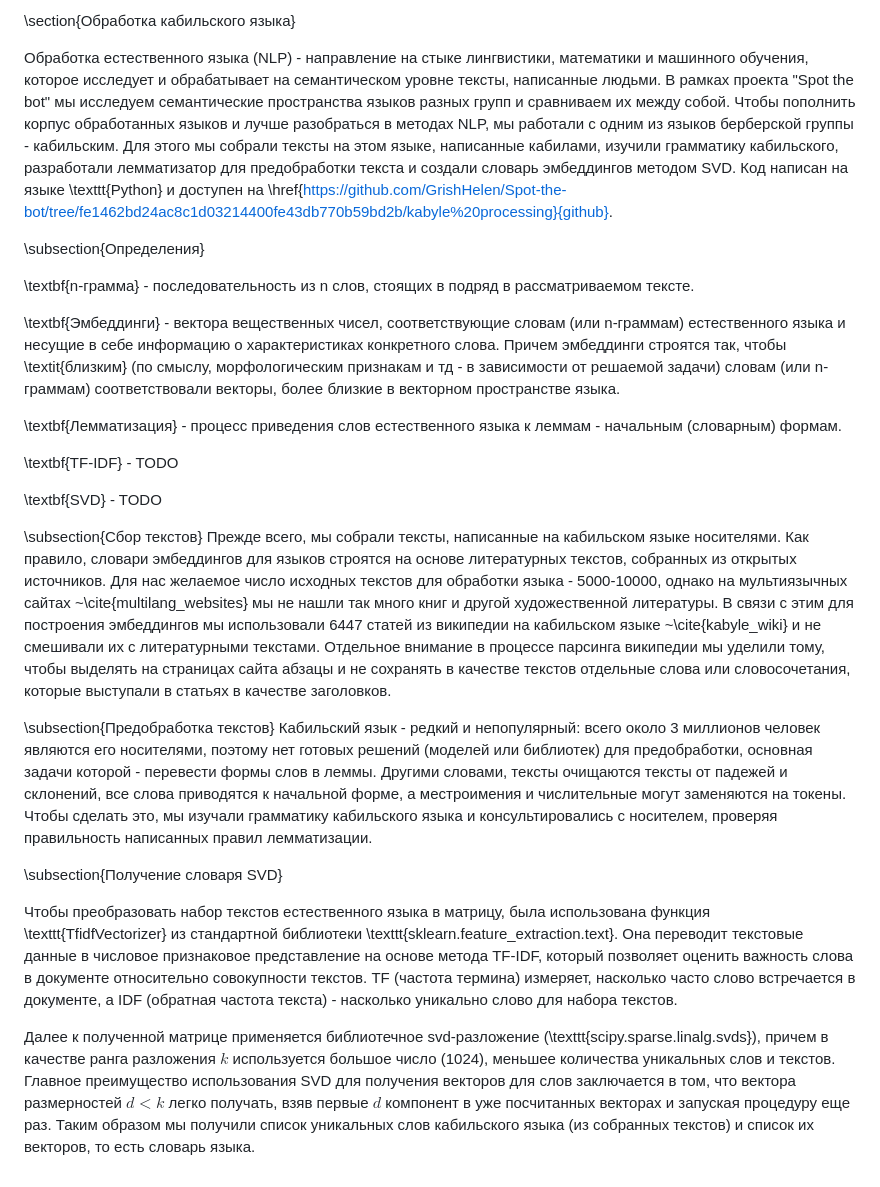
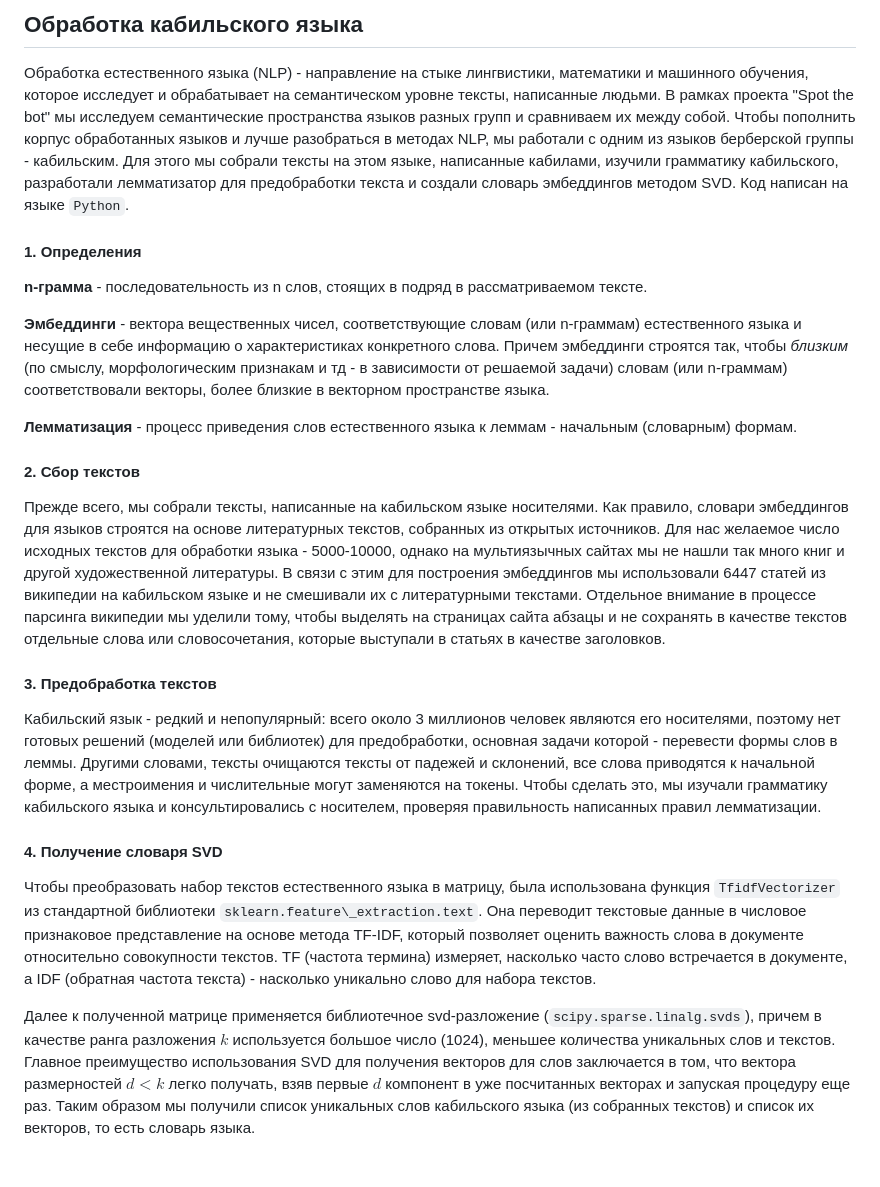
Before and after one commit to GrishHelen/Spot-the-bot, a Markdown page: kabyle processing/README.md, the part around the change. Rendered like a GitHub page.

```diff
--- a/kabyle processing/README.md
+++ b/kabyle processing/README.md
@@ -1,28 +1,24 @@
-\section{Обработка кабильского языка}
+## Обработка кабильского языка
 
-Обработка естественного языка (NLP) - направление на стыке лингвистики, математики и машинного обучения, которое исследует и обрабатывает на семантическом уровне тексты, написанные людьми. В рамках проекта "Spot the bot" мы исследуем семантические пространства языков разных групп и сравниваем их между собой. Чтобы пополнить корпус обработанных языков и лучше разобраться в методах NLP, мы работали с одним из языков берберской группы - кабильским. Для этого мы собрали тексты на этом языке, написанные кабилами, изучили грамматику кабильского, разработали лемматизатор для предобработки текста и создали словарь эмбеддингов методом SVD. Код написан на языке \texttt{Python} и доступен на \href{https://github.com/GrishHelen/Spot-the-bot/tree/fe1462bd24ac8c1d03214400fe43db770b59bd2b/kabyle%20processing}{github}.
+Обработка естественного языка (NLP) - направление на стыке лингвистики, математики и машинного обучения, которое исследует и обрабатывает на семантическом уровне тексты, написанные людьми. В рамках проекта "Spot the bot" мы исследуем семантические пространства языков разных групп и сравниваем их между собой. Чтобы пополнить корпус обработанных языков и лучше разобраться в методах NLP, мы работали с одним из языков берберской группы - кабильским. Для этого мы собрали тексты на этом языке, написанные кабилами, изучили грамматику кабильского, разработали лемматизатор для предобработки текста и создали словарь эмбеддингов методом SVD. Код написан на языке `Python`.
 
 
-\subsection{Определения}
+#### 1. Определения
 
-\textbf{n-грамма} - последовательность из n слов, стоящих в подряд в рассматриваемом тексте.
+**n-грамма** - последовательность из n слов, стоящих в подряд в рассматриваемом тексте.
 
-\textbf{Эмбеддинги} - вектора вещественных чисел, соответствующие словам (или n-граммам) естественного языка и несущие в себе информацию о характеристиках конкретного слова. Причем эмбеддинги строятся так, чтобы \textit{близким} (по смыслу, морфологическим признакам и тд - в зависимости от решаемой задачи) словам (или n-граммам)  соответствовали векторы, более близкие в векторном пространстве языка.
+**Эмбеддинги** - вектора вещественных чисел, соответствующие словам (или n-граммам) естественного языка и несущие в себе информацию о характеристиках конкретного слова. Причем эмбеддинги строятся так, чтобы *близким* (по смыслу, морфологическим признакам и тд - в зависимости от решаемой задачи) словам (или n-граммам)  соответствовали векторы, более близкие в векторном пространстве языка.
 
-\textbf{Лемматизация} - процесс приведения слов естественного языка к леммам - начальным (словарным) формам.
+**Лемматизация** - процесс приведения слов естественного языка к леммам - начальным (словарным) формам.
 
-\textbf{TF-IDF} - TODO
+#### 2. Сбор текстов
+Прежде всего, мы собрали тексты, написанные на кабильском языке носителями. Как правило, словари эмбеддингов для языков строятся на основе литературных текстов, собранных из открытых источников. Для нас желаемое число исходных текстов для обработки языка - 5000-10000, однако на мультиязычных сайтах мы не нашли так много книг и другой художественной литературы. В связи с этим для построения эмбеддингов мы использовали 6447 статей из википедии на кабильском языке и не смешивали их с литературными текстами. Отдельное внимание в процессе парсинга википедии мы уделили тому, чтобы выделять на страницах сайта абзацы и не сохранять в качестве текстов отдельные слова или словосочетания, которые выступали в статьях в качестве заголовков.
 
-\textbf{SVD} - TODO
-
-\subsection{Сбор текстов}
-Прежде всего, мы собрали тексты, написанные на кабильском языке носителями. Как правило, словари эмбеддингов для языков строятся на основе литературных текстов, собранных из открытых источников. Для нас желаемое число исходных текстов для обработки языка - 5000-10000, однако на мультиязычных сайтах ~\cite{multilang_websites} мы не нашли так много книг и другой художественной литературы. В связи с этим для построения эмбеддингов мы использовали 6447 статей из википедии на кабильском языке ~\cite{kabyle_wiki} и не смешивали их с литературными текстами. Отдельное внимание в процессе парсинга википедии мы уделили тому, чтобы выделять на страницах сайта абзацы и не сохранять в качестве текстов отдельные слова или словосочетания, которые выступали в статьях в качестве заголовков.
-
-\subsection{Предобработка текстов}
+#### 3. Предобработка текстов
 Кабильский язык - редкий и непопулярный: всего около 3 миллионов человек являются его носителями, поэтому нет готовых решений (моделей или библиотек) для предобработки, основная задачи которой - перевести формы слов в леммы. Другими словами, тексты очищаются тексты от падежей и склонений, все слова приводятся к начальной форме, а местроимения и числительные могут заменяются на токены. Чтобы сделать это, мы изучали грамматику кабильского языка и консультировались с носителем, проверяя правильность написанных правил лемматизации.
 
-\subsection{Получение словаря SVD}
+#### 4. Получение словаря SVD
 
-Чтобы преобразовать набор текстов естественного языка в матрицу, была использована функция \texttt{TfidfVectorizer} из стандартной библиотеки \texttt{sklearn.feature\_extraction.text}. Она переводит текстовые данные в числовое признаковое представление на основе метода TF-IDF, который позволяет оценить важность слова в документе относительно совокупности текстов. TF (частота термина) измеряет, насколько часто слово встречается в документе, а IDF (обратная частота текста) - насколько уникально слово для набора текстов.
+Чтобы преобразовать набор текстов естественного языка в матрицу, была использована функция `TfidfVectorizer` из стандартной библиотеки `sklearn.feature\_extraction.text`. Она переводит текстовые данные в числовое признаковое представление на основе метода TF-IDF, который позволяет оценить важность слова в документе относительно совокупности текстов. TF (частота термина) измеряет, насколько часто слово встречается в документе, а IDF (обратная частота текста) - насколько уникально слово для набора текстов.
 
-Далее к полученной матрице применяется библиотечное svd-разложение (\texttt{scipy.sparse.linalg.svds}), причем в качестве ранга разложения $k$ используется большое число (1024), меньшее количества уникальных слов и текстов. Главное преимущество использования SVD для получения векторов для слов заключается в том, что вектора размерностей $d<k$ легко получать, взяв первые $d$ компонент в уже посчитанных векторах и запуская процедуру еще раз. Таким образом мы получили список уникальных слов кабильского языка (из собранных текстов) и список их векторов, то есть словарь языка.
+Далее к полученной матрице применяется библиотечное svd-разложение (`scipy.sparse.linalg.svds`), причем в качестве ранга разложения $k$ используется большое число (1024), меньшее количества уникальных слов и текстов. Главное преимущество использования SVD для получения векторов для слов заключается в том, что вектора размерностей $`d < k`$ легко получать, взяв первые $d$ компонент в уже посчитанных векторах и запуская процедуру еще раз. Таким образом мы получили список уникальных слов кабильского языка (из собранных текстов) и список их векторов, то есть словарь языка.
```
